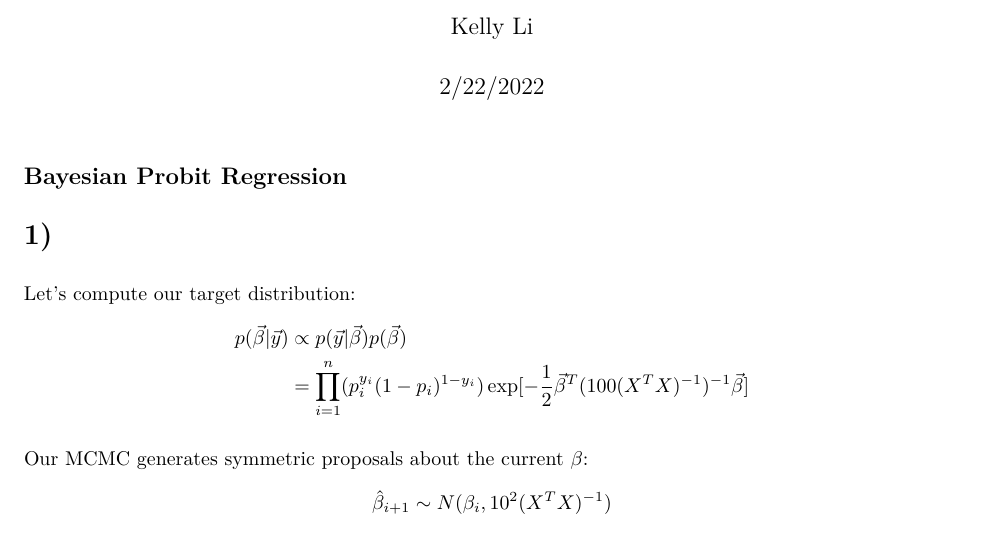
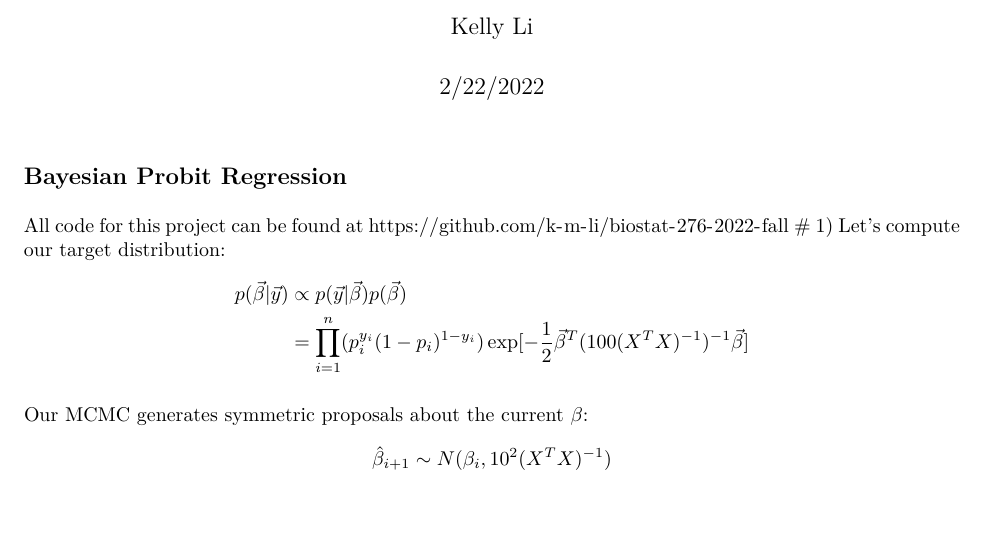
Before and after one commit to k-m-li/biostat-276-2022-fall, an R Markdown document (HW2/HW2.Rmd): part of page 1 of 13, cut so that both start at the same text, the shorter picture padded with empty space. The pictures show the output file HW2/HW2.pdf that the author committed with the source.

Commit message:
add github link to submission

```diff
--- a/HW2/HW2.Rmd
+++ b/HW2/HW2.Rmd
@@ -18,6 +18,7 @@ library(peakRAM)
 
 ## Bayesian Probit Regression
 
+All code for this project can be found at https://github.com/k-m-li/biostat-276-2022-fall
 # 1)
 Let's compute our target distribution:
 \begin{align*}
```
Also changed, not shown: HW2/HW2.pdf.
